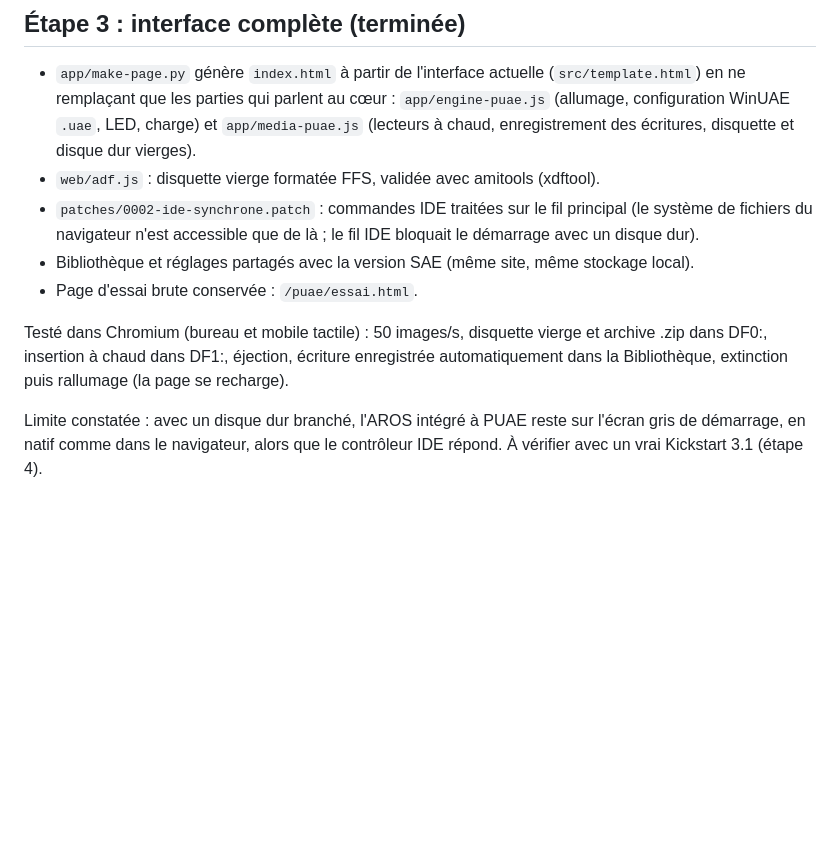
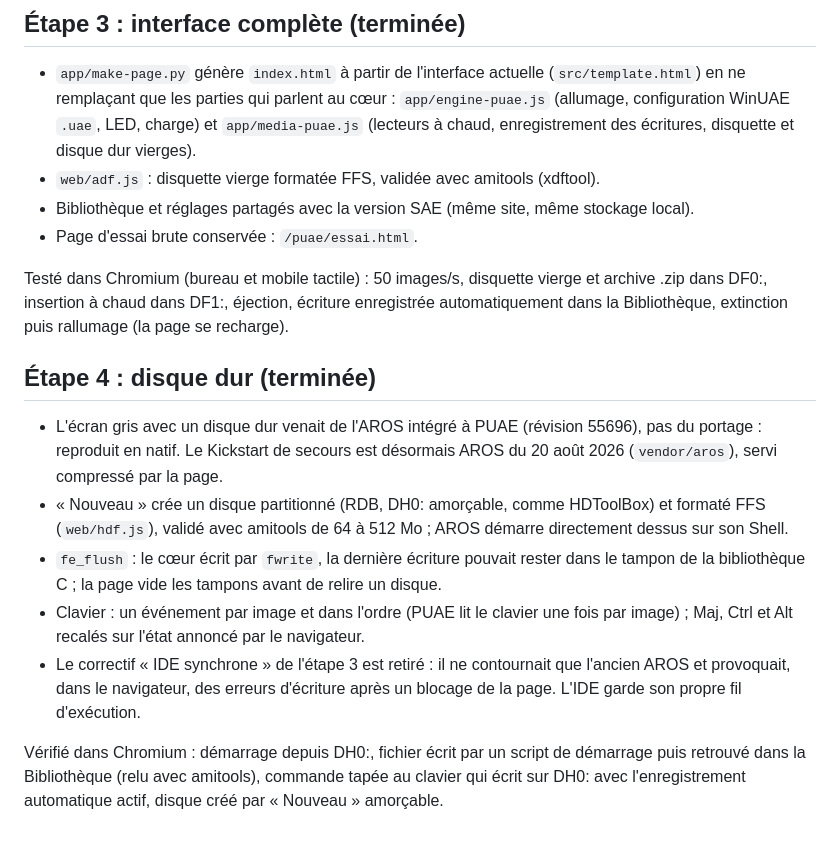
Before and after one commit to Laurent-67370/amiga1200, a Markdown page: wasm/README.md, the part around the change. Drawn GitHub-style; blank space fills up the shorter version.

Commit message:
wasm : bilan de l'étape 4, correctif IDE synchrone retiré
Co-Authored-By: Claude Opus 5.5 <noreply@anthropic.com>
Claude-Session: https://claude.ai/code/session_016DMb6thi3zwV1kymTeDMCj

```diff
--- a/wasm/README.md
+++ b/wasm/README.md
@@ -39,8 +39,6 @@ Raccourcis : Inser = Help, Page préc. / Page suiv. = Amiga gauche / droite. Ét
   que les parties qui parlent au cœur : `app/engine-puae.js` (allumage, configuration WinUAE `.uae`, LED, charge)
   et `app/media-puae.js` (lecteurs à chaud, enregistrement des écritures, disquette et disque dur vierges).
 - `web/adf.js` : disquette vierge formatée FFS, validée avec amitools (xdftool).
-- `patches/0002-ide-synchrone.patch` : commandes IDE traitées sur le fil principal (le système de fichiers
-  du navigateur n'est accessible que de là ; le fil IDE bloquait le démarrage avec un disque dur).
 - Bibliothèque et réglages partagés avec la version SAE (même site, même stockage local).
 - Page d'essai brute conservée : `/puae/essai.html`.
 
@@ -48,6 +46,20 @@ Testé dans Chromium (bureau et mobile tactile) : 50 images/s, disquette vierge
 insertion à chaud dans DF1:, éjection, écriture enregistrée automatiquement dans la Bibliothèque, extinction
 puis rallumage (la page se recharge).
 
-Limite constatée : avec un disque dur branché, l'AROS intégré à PUAE reste sur l'écran gris de démarrage,
-en natif comme dans le navigateur, alors que le contrôleur IDE répond. À vérifier avec un vrai Kickstart 3.1
-(étape 4).
+
+## Étape 4 : disque dur (terminée)
+
+- L'écran gris avec un disque dur venait de l'AROS intégré à PUAE (révision 55696), pas du portage : reproduit en
+  natif. Le Kickstart de secours est désormais AROS du 20 août 2026 (`vendor/aros`), servi compressé par la page.
+- « Nouveau » crée un disque partitionné (RDB, DH0: amorçable, comme HDToolBox) et formaté FFS (`web/hdf.js`),
+  validé avec amitools de 64 à 512 Mo ; AROS démarre directement dessus sur son Shell.
+- `fe_flush` : le cœur écrit par `fwrite`, la dernière écriture pouvait rester dans le tampon de la bibliothèque C ;
+  la page vide les tampons avant de relire un disque.
+- Clavier : un événement par image et dans l'ordre (PUAE lit le clavier une fois par image) ; Maj, Ctrl et Alt
+  recalés sur l'état annoncé par le navigateur.
+- Le correctif « IDE synchrone » de l'étape 3 est retiré : il ne contournait que l'ancien AROS et provoquait, dans
+  le navigateur, des erreurs d'écriture après un blocage de la page. L'IDE garde son propre fil d'exécution.
+
+Vérifié dans Chromium : démarrage depuis DH0:, fichier écrit par un script de démarrage puis retrouvé dans la
+Bibliothèque (relu avec amitools), commande tapée au clavier qui écrit sur DH0: avec l'enregistrement automatique
+actif, disque créé par « Nouveau » amorçable.
```
